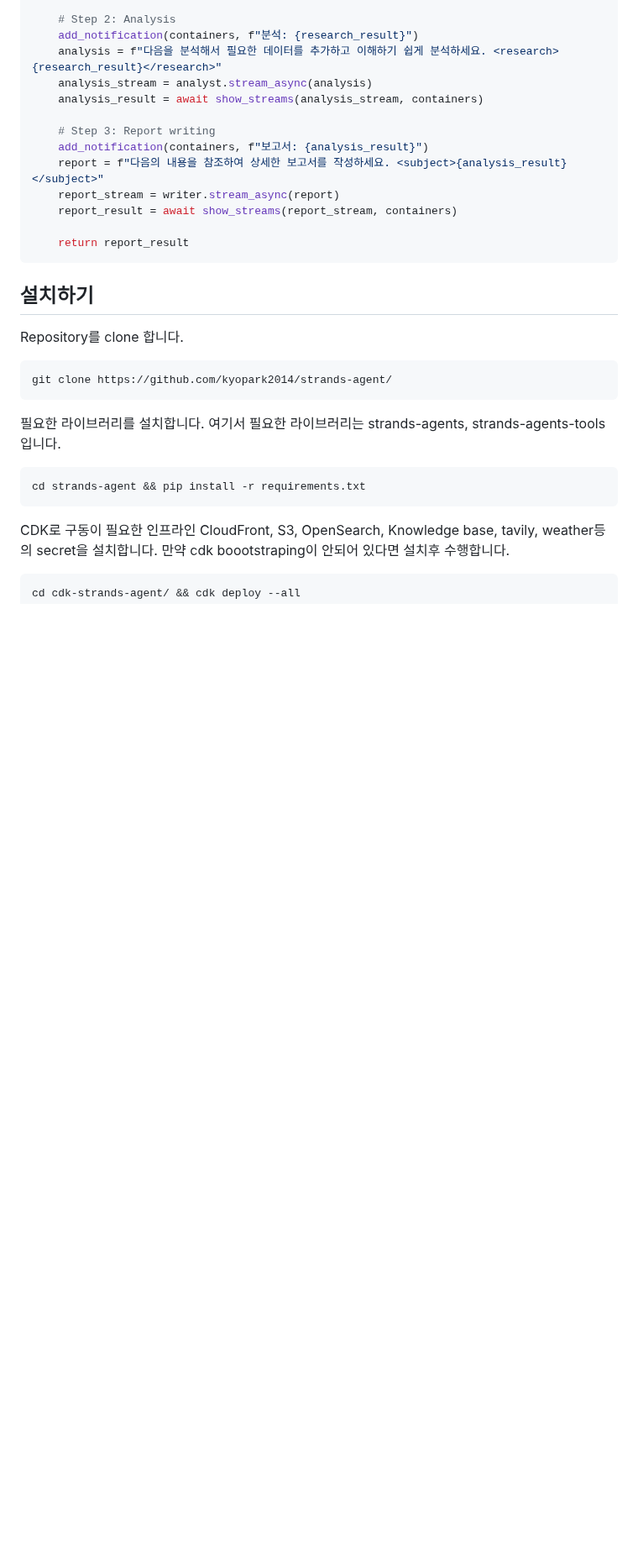
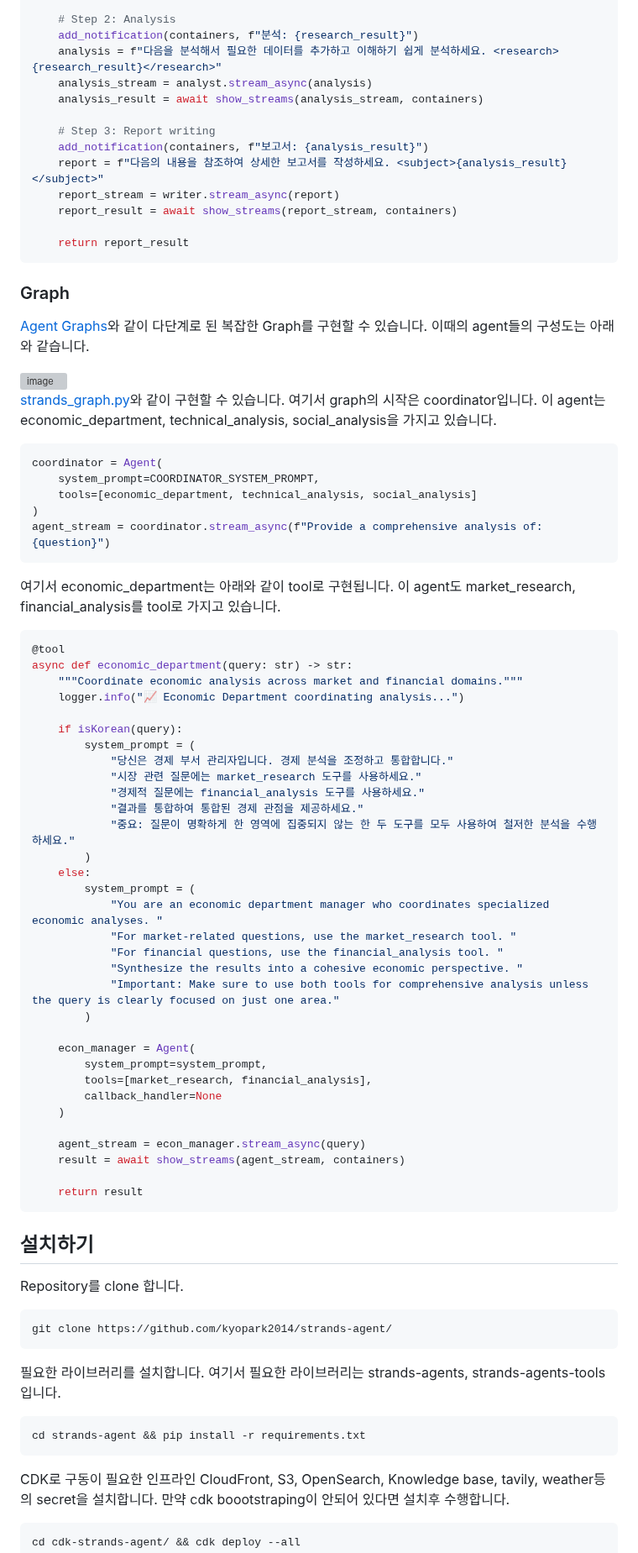
Before and after one commit to kyopark2014/strands-agent, a Markdown page: README.md, the part around the change. Shown at 84% size. Rendered like a GitHub page; blank space fills up the shorter version; grey boxes are pictures that could not be loaded.

````diff
--- a/README.md
+++ b/README.md
@@ -512,6 +512,59 @@ async def run_workflow(question, containers):
     return report_result
 ```
 
+### Graph
+
+[Agent Graphs](https://strandsagents.com/latest/user-guide/concepts/multi-agent/graph/#implementing-agent-graphs-with-strands)와 같이 다단계로 된 복잡한 Graph를 구현할 수 있습니다. 이때의 agent들의 구성도는 아래와 같습니다.
+
+<img width="386" height="409" alt="image" src="https://github.com/user-attachments/assets/a6495615-8357-4ae6-8444-cf33ff714047" />
+
+[strands_graph.py](./application/strands_graph.py)와 같이 구현할 수 있습니다. 여기서 graph의 시작은 coordinator입니다. 이 agent는 economic_department, technical_analysis, social_analysis을 가지고 있습니다.
+
+```python
+coordinator = Agent(
+    system_prompt=COORDINATOR_SYSTEM_PROMPT,
+    tools=[economic_department, technical_analysis, social_analysis]
+)
+agent_stream = coordinator.stream_async(f"Provide a comprehensive analysis of: {question}")
+```
+
+여기서 economic_department는 아래와 같이 tool로 구현됩니다. 이 agent도 market_research, financial_analysis를 tool로 가지고 있습니다.
+
+```python
+@tool
+async def economic_department(query: str) -> str:
+    """Coordinate economic analysis across market and financial domains."""
+    logger.info("📈 Economic Department coordinating analysis...")
+
+    if isKorean(query):
+        system_prompt = (
+            "당신은 경제 부서 관리자입니다. 경제 분석을 조정하고 통합합니다."
+            "시장 관련 질문에는 market_research 도구를 사용하세요."
+            "경제적 질문에는 financial_analysis 도구를 사용하세요."
+            "결과를 통합하여 통합된 경제 관점을 제공하세요."
+            "중요: 질문이 명확하게 한 영역에 집중되지 않는 한 두 도구를 모두 사용하여 철저한 분석을 수행하세요."
+        )
+    else:
+        system_prompt = (
+            "You are an economic department manager who coordinates specialized economic analyses. "
+            "For market-related questions, use the market_research tool. "
+            "For financial questions, use the financial_analysis tool. "
+            "Synthesize the results into a cohesive economic perspective. "
+            "Important: Make sure to use both tools for comprehensive analysis unless the query is clearly focused on just one area."
+        )
+
+    econ_manager = Agent(
+        system_prompt=system_prompt,
+        tools=[market_research, financial_analysis],
+        callback_handler=None
+    )
+
+    agent_stream = econ_manager.stream_async(query)
+    result = await show_streams(agent_stream, containers)
+
+    return result
+```
+
 
 ## 설치하기
 
````
